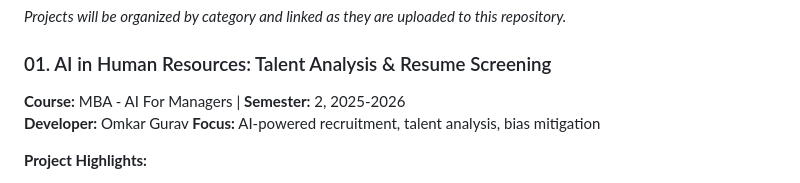
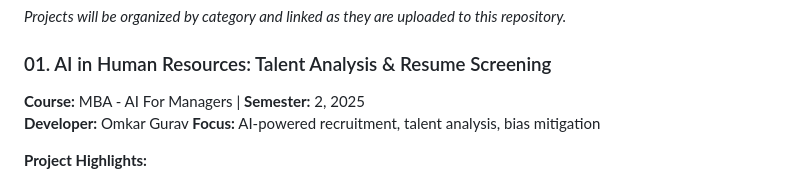
Before and after one commit to Omkargurav-growth/My-Projects-Portfolio, a Markdown page: README.md, the part around the change. Drawn GitHub-style.

```diff
--- a/README.md
+++ b/README.md
@@ -54,7 +54,7 @@ This repository is organized to showcase projects across different phases of my
 
 ### 01. AI in Human Resources: Talent Analysis & Resume Screening
 
-**Course:** MBA - AI For Managers | **Semester:** 2, 2025-2026
+**Course:** MBA - AI For Managers | **Semester:** 2, 2025
 **Developer:** Omkar Gurav
 **Focus:** AI-powered recruitment, talent analysis, bias mitigation
 
```
